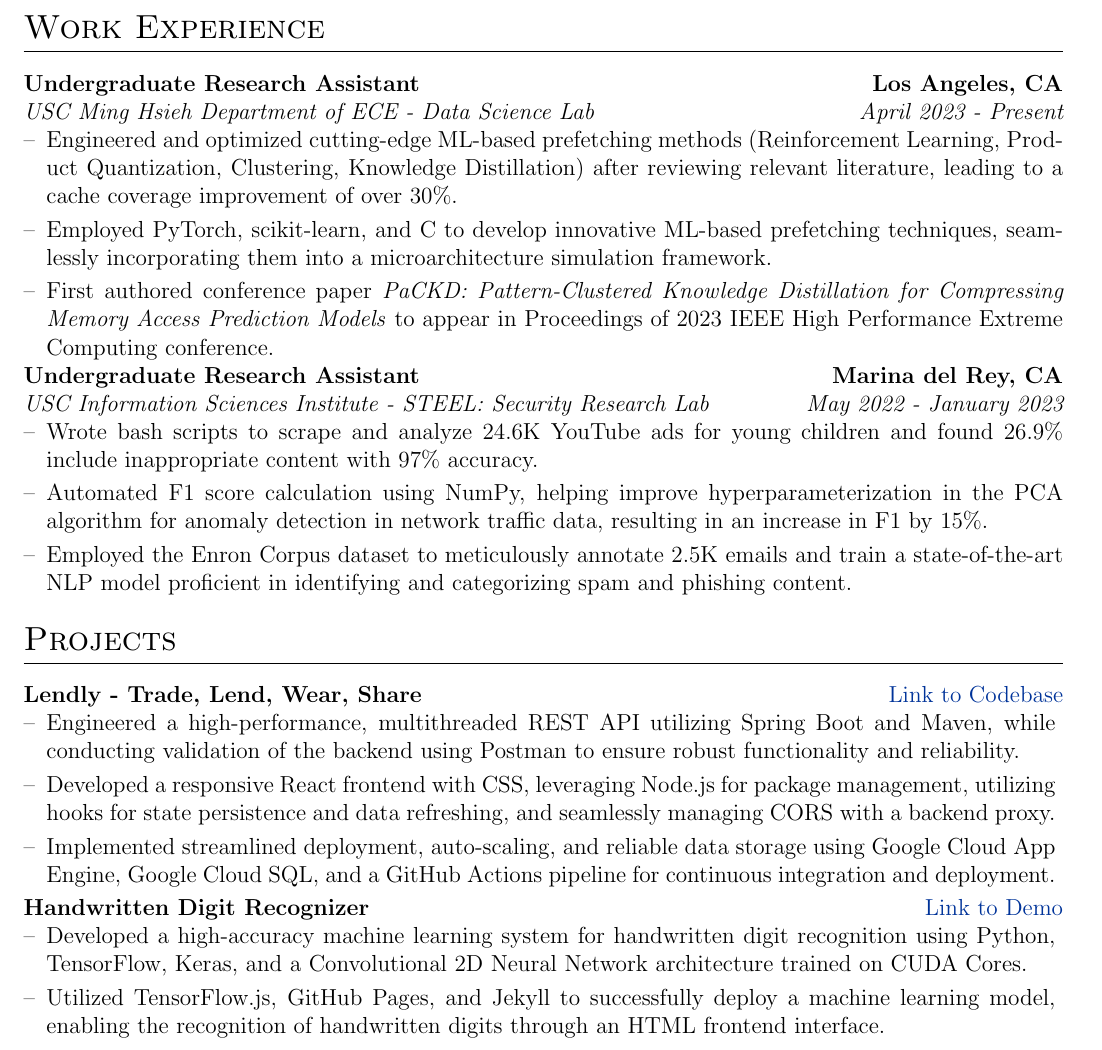
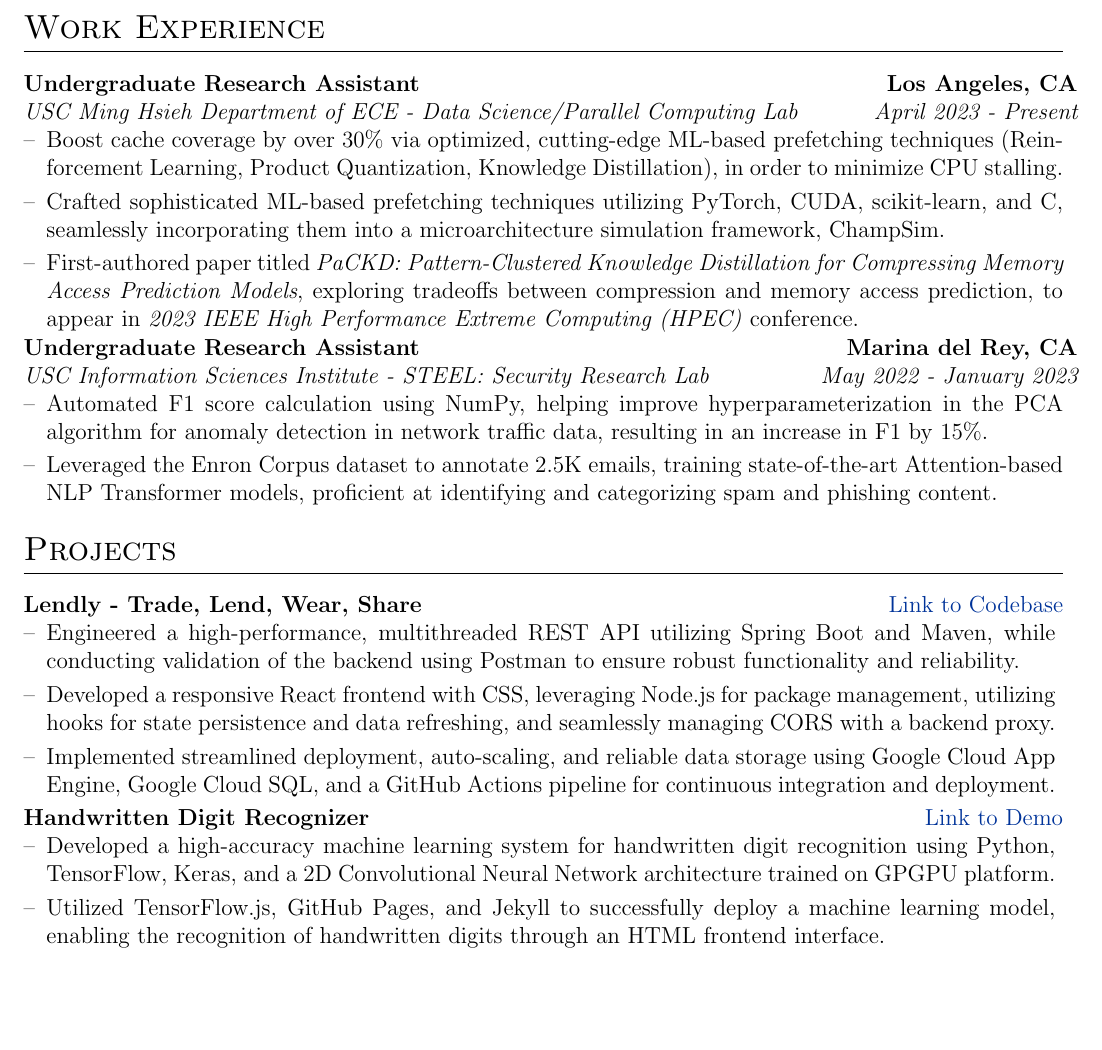
Before and after one commit to neeleshg23/autoCV, a LaTeX CV (cv.tex): part of page 1 of 2, cut so that both start at the same text, the shorter picture padded with empty space. Compiled offline with pdfLaTeX.

Commit message:
finishing cv updates

```diff
--- a/cv.tex
+++ b/cv.tex
@@ -123,13 +123,13 @@
 \begin{tabularx}{\linewidth}{ @{}l r@{} }
 
 \textbf{Undergraduate Research Assistant} & \hfill \textbf{Los Angeles, CA}
-\\ {\em USC Ming Hsieh Department of ECE - Data Science Lab} & \hfill {\em April 2023 - Present}\\
+\\ {\em USC Ming Hsieh Department of ECE - Data Science/Parallel Computing Lab} & \hfill {\em April 2023 - Present}\\
 \multicolumn{2}{@{}X@{}}{
 \begin{minipage}[t]{\linewidth}
     \begin{itemize}[nosep,after=\strut, leftmargin=1em, itemsep=3pt]
-        \item[--] Engineered and optimized cutting-edge ML-based prefetching methods (Reinforcement Learning, Product Quantization, Clustering, Knowledge Distillation) after reviewing relevant literature, leading to a cache coverage improvement of over 30\%.
-        \item[--] Employed PyTorch, scikit-learn, and C to develop innovative ML-based prefetching techniques, seamlessly incorporating them into a microarchitecture simulation framework.
-        \item[--] First authored conference paper \textit{PaCKD: Pattern-Clustered Knowledge Distillation for Compressing Memory Access Prediction Models} to appear in Proceedings of 2023 IEEE High Performance Extreme Computing conference.
+        \item[--] Boost cache coverage by over 30\% via optimized, cutting-edge ML-based prefetching techniques (Reinforcement Learning, Product Quantization, Knowledge Distillation), in order to minimize CPU stalling.
+        \item[--] Crafted sophisticated ML-based prefetching techniques utilizing PyTorch, CUDA, scikit-learn, and C, seamlessly incorporating them into a microarchitecture simulation framework, ChampSim.
+        \item[--] First-authored paper titled \textit{PaCKD: Pattern-Clustered Knowledge Distillation for Compressing Memory Access Prediction Models}, exploring tradeoffs between compression and memory access prediction, to appear in \textit{2023 IEEE High Performance Extreme Computing (HPEC)} conference.
     \end{itemize}
 \end{minipage}
 }
@@ -139,9 +139,8 @@
 \multicolumn{2}{@{}X@{}}{
 \begin{minipage}[t]{\linewidth}
     \begin{itemize}[nosep,after=\strut, leftmargin=1em, itemsep=3pt]
-        \item[--] Wrote bash scripts to scrape and analyze 24.6K YouTube ads for young children and found 26.9\% include inappropriate content with 97\% accuracy.
         \item[--] Automated F1 score calculation using NumPy, helping improve hyperparameterization in the PCA algorithm for anomaly detection in network traffic data, resulting in an increase in F1 by 15\%.
-        \item[--] Employed the Enron Corpus dataset to meticulously annotate 2.5K emails and train a state-of-the-art NLP model proficient in identifying and categorizing spam and phishing content.
+        \item[--] Leveraged the Enron Corpus dataset to annotate 2.5K emails, training state-of-the-art Attention-based NLP Transformer models, proficient at identifying and categorizing spam and phishing content.
     \end{itemize}
 \end{minipage}
 }
@@ -165,7 +164,7 @@
 \multicolumn{2}{@{}X@{}}{
 \begin{minipage}[t]{\linewidth}
     \begin{itemize}[nosep,after=\strut, leftmargin=1em, itemsep=3pt]
-        \item[--] Developed a high-accuracy machine learning system for handwritten digit recognition using Python, TensorFlow, Keras, and a Convolutional 2D Neural Network architecture trained on CUDA Cores.
+        \item[--] Developed a high-accuracy machine learning system for handwritten digit recognition using Python, TensorFlow, Keras, and a 2D Convolutional Neural Network architecture trained on GPGPU platform.
         \item[--] Utilized TensorFlow.js, GitHub Pages, and Jekyll to successfully deploy a machine learning model, enabling the recognition of handwritten digits through an HTML frontend interface.
     \end{itemize}
 \end{minipage}
```
